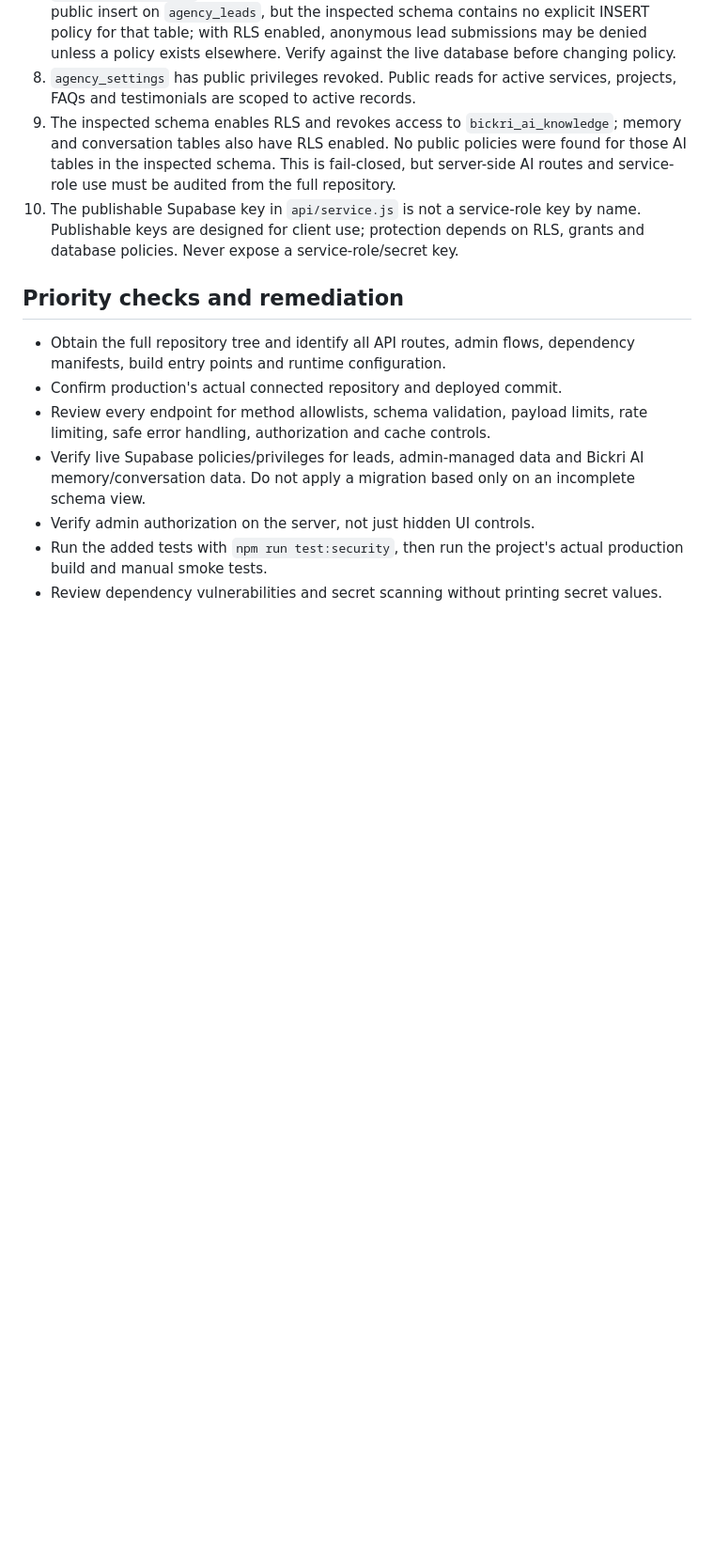
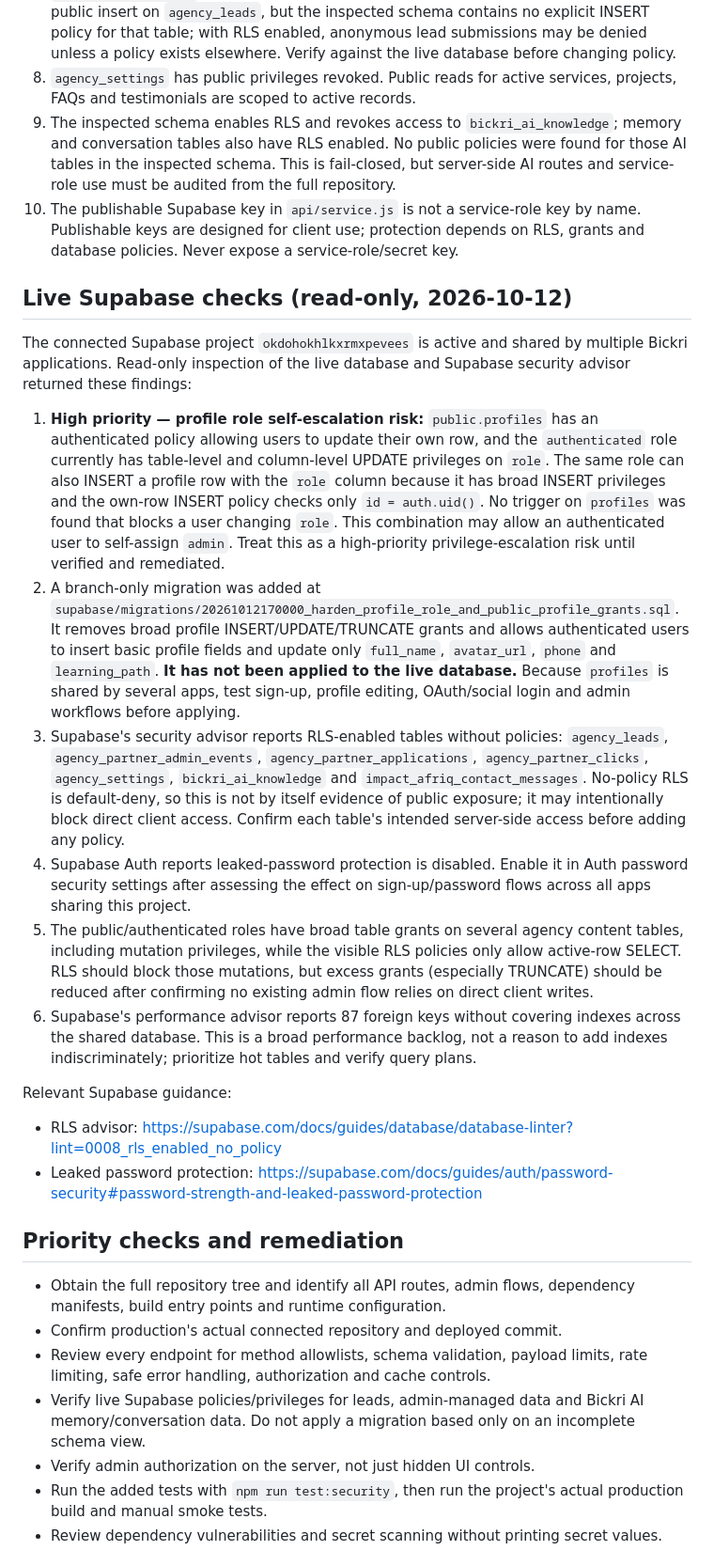
Before and after one commit to mabdourahamane886-lang/bickriservice-agency, a Markdown page: docs/SECURITY-RUST-AUDIT.md, the part around the change. Shown at 94% size. Rendered like a GitHub page; blank space fills up the shorter version.

Commit message:
docs: record live Supabase security findings

```diff
--- a/docs/SECURITY-RUST-AUDIT.md
+++ b/docs/SECURITY-RUST-AUDIT.md
@@ -20,6 +20,21 @@ This audit and its tests are isolated on a separate branch. No production deploy
 8. `agency_settings` has public privileges revoked. Public reads for active services, projects, FAQs and testimonials are scoped to active records.
 9. The inspected schema enables RLS and revokes access to `bickri_ai_knowledge`; memory and conversation tables also have RLS enabled. No public policies were found for those AI tables in the inspected schema. This is fail-closed, but server-side AI routes and service-role use must be audited from the full repository.
 10. The publishable Supabase key in `api/service.js` is not a service-role key by name. Publishable keys are designed for client use; protection depends on RLS, grants and database policies. Never expose a service-role/secret key.
+
+## Live Supabase checks (read-only, 2026-10-12)
+
+The connected Supabase project `okdohokhlkxrmxpevees` is active and shared by multiple Bickri applications. Read-only inspection of the live database and Supabase security advisor returned these findings:
+
+1. **High priority — profile role self-escalation risk:** `public.profiles` has an authenticated policy allowing users to update their own row, and the `authenticated` role currently has table-level and column-level UPDATE privileges on `role`. The same role can also INSERT a profile row with the `role` column because it has broad INSERT privileges and the own-row INSERT policy checks only `id = auth.uid()`. No trigger on `profiles` was found that blocks a user changing `role`. This combination may allow an authenticated user to self-assign `admin`. Treat this as a high-priority privilege-escalation risk until verified and remediated.
+2. A branch-only migration was added at `supabase/migrations/20261012170000_harden_profile_role_and_public_profile_grants.sql`. It removes broad profile INSERT/UPDATE/TRUNCATE grants and allows authenticated users to insert basic profile fields and update only `full_name`, `avatar_url`, `phone` and `learning_path`. **It has not been applied to the live database.** Because `profiles` is shared by several apps, test sign-up, profile editing, OAuth/social login and admin workflows before applying.
+3. Supabase's security advisor reports RLS-enabled tables without policies: `agency_leads`, `agency_partner_admin_events`, `agency_partner_applications`, `agency_partner_clicks`, `agency_settings`, `bickri_ai_knowledge` and `impact_afriq_contact_messages`. No-policy RLS is default-deny, so this is not by itself evidence of public exposure; it may intentionally block direct client access. Confirm each table's intended server-side access before adding any policy.
+4. Supabase Auth reports leaked-password protection is disabled. Enable it in Auth password security settings after assessing the effect on sign-up/password flows across all apps sharing this project.
+5. The public/authenticated roles have broad table grants on several agency content tables, including mutation privileges, while the visible RLS policies only allow active-row SELECT. RLS should block those mutations, but excess grants (especially TRUNCATE) should be reduced after confirming no existing admin flow relies on direct client writes.
+6. Supabase's performance advisor reports 87 foreign keys without covering indexes across the shared database. This is a broad performance backlog, not a reason to add indexes indiscriminately; prioritize hot tables and verify query plans.
+
+Relevant Supabase guidance:
+- RLS advisor: https://supabase.com/docs/guides/database/database-linter?lint=0008_rls_enabled_no_policy
+- Leaked password protection: https://supabase.com/docs/guides/auth/password-security#password-strength-and-leaked-password-protection
 
 ## Priority checks and remediation
 
```
